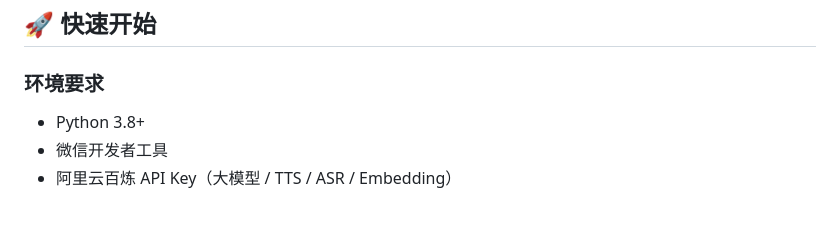
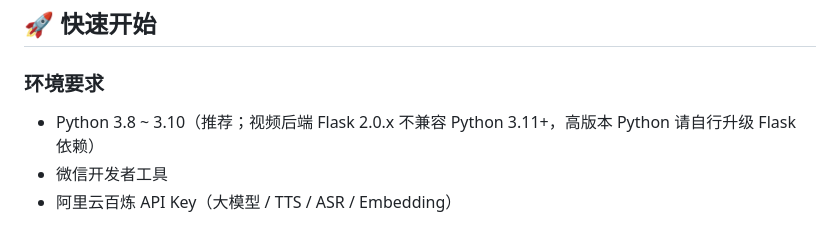
Before and after one commit to student-He-1/Wechat-smart-elderly-care, a Markdown page: README.md, the part around the change. Rendered like a GitHub page.

Commit message:
docs: README 注明 Python 版本要求（3.8~3.10）

```diff
--- a/README.md
+++ b/README.md
@@ -62,7 +62,7 @@
 
 ### 环境要求
 
-- Python 3.8+
+- Python 3.8 ~ 3.10（推荐；视频后端 Flask 2.0.x 不兼容 Python 3.11+，高版本 Python 请自行升级 Flask 依赖）
 - 微信开发者工具
 - 阿里云百炼 API Key（大模型 / TTS / ASR / Embedding）
 
```
